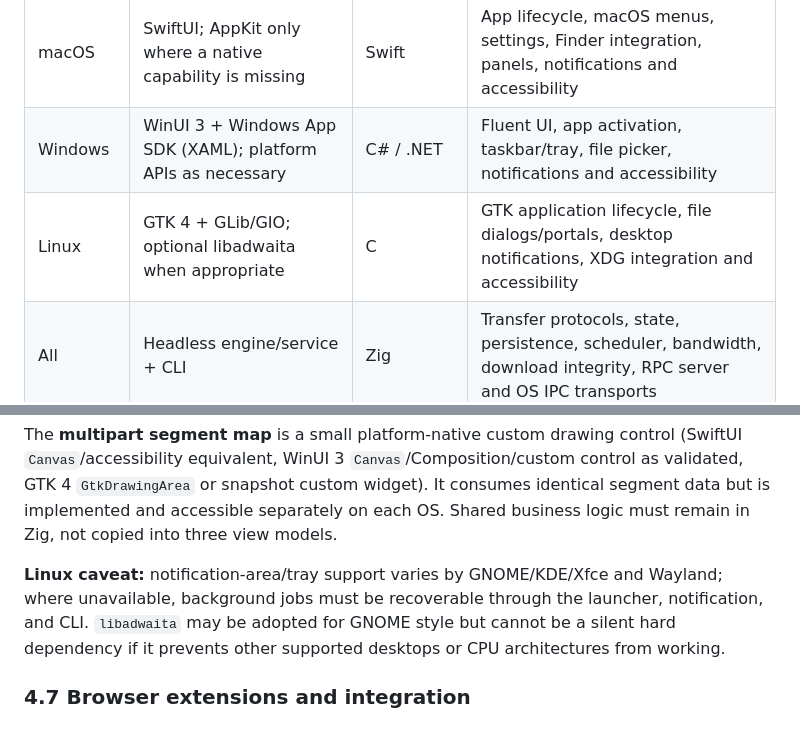
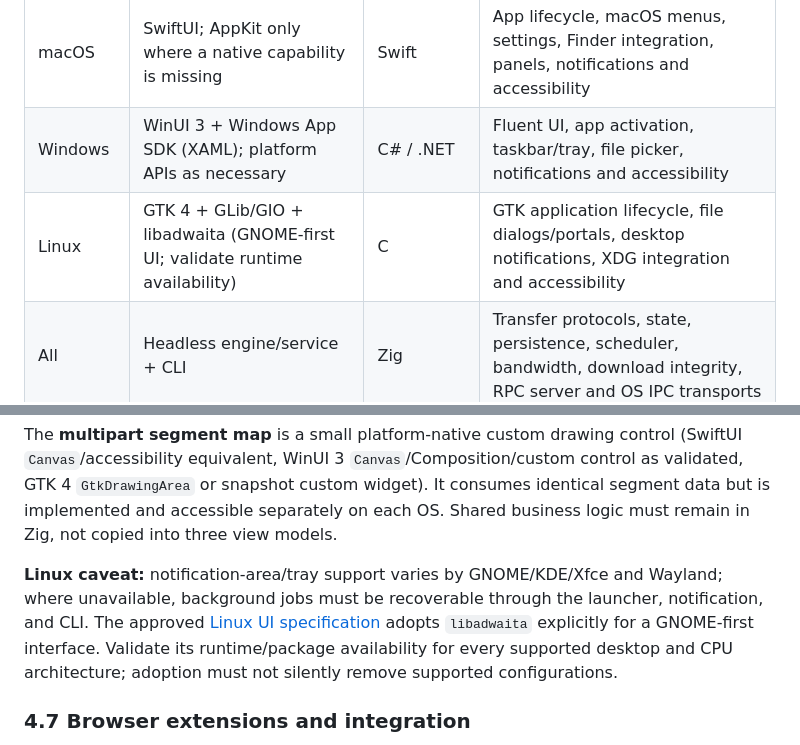
Before and after one commit to MJKhaani/SpeedDownload, a Markdown page: PROJECT.md, 2 parts joined by grey strips. Rendered like a GitHub page.

```diff
--- a/PROJECT.md
+++ b/PROJECT.md
@@ -51,7 +51,7 @@ Build a fast, resilient, privacy-respecting download manager that feels native o
 |---|---|---|---|
 | macOS | SwiftUI; AppKit only where a native capability is missing | Swift | App lifecycle, macOS menus, settings, Finder integration, panels, notifications and accessibility |
 | Windows | WinUI 3 + Windows App SDK (XAML); platform APIs as necessary | C# / .NET | Fluent UI, app activation, taskbar/tray, file picker, notifications and accessibility |
-| Linux | GTK 4 + GLib/GIO; optional libadwaita when appropriate | C | GTK application lifecycle, file dialogs/portals, desktop notifications, XDG integration and accessibility |
+| Linux | GTK 4 + GLib/GIO + libadwaita (GNOME-first UI; validate runtime availability) | C | GTK application lifecycle, file dialogs/portals, desktop notifications, XDG integration and accessibility |
 | All | Headless engine/service + CLI | Zig | Transfer protocols, state, persistence, scheduler, bandwidth, download integrity, RPC server and OS IPC transports |
 
 **Hard architecture rules:**
@@ -212,7 +212,7 @@ Use a shared **token-bucket limiter** with monotonic clocks and aggregate accoun
 
 The **multipart segment map** is a small platform-native custom drawing control (SwiftUI `Canvas`/accessibility equivalent, WinUI 3 `Canvas`/Composition/custom control as validated, GTK 4 `GtkDrawingArea` or snapshot custom widget). It consumes identical segment data but is implemented and accessible separately on each OS. Shared business logic must remain in Zig, not copied into three view models.
 
-**Linux caveat:** notification-area/tray support varies by GNOME/KDE/Xfce and Wayland; where unavailable, background jobs must be recoverable through the launcher, notification, and CLI. `libadwaita` may be adopted for GNOME style but cannot be a silent hard dependency if it prevents other supported desktops or CPU architectures from working.
+**Linux caveat:** notification-area/tray support varies by GNOME/KDE/Xfce and Wayland; where unavailable, background jobs must be recoverable through the launcher, notification, and CLI. The approved [Linux UI specification](linux/Linux_CLIENT.md) adopts `libadwaita` explicitly for a GNOME-first interface. Validate its runtime/package availability for every supported desktop and CPU architecture; adoption must not silently remove supported configurations.
 
 ### 4.7 Browser extensions and integration
 
```
Also changed, not shown: CLIENT.md (+2 -2 lines), README.md (+1 -1 lines), linux/Linux_CLIENT.md (added, +219 -0 lines), Resources/windows-client.jpg (added), 1 other file.
